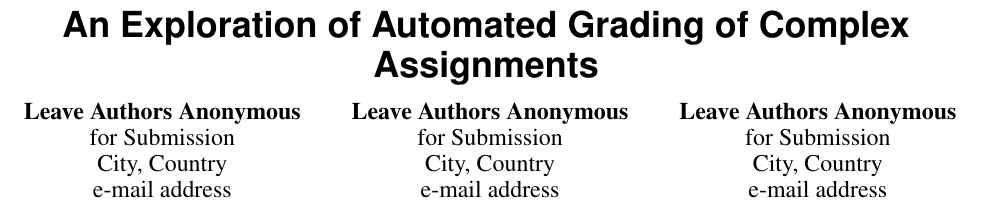
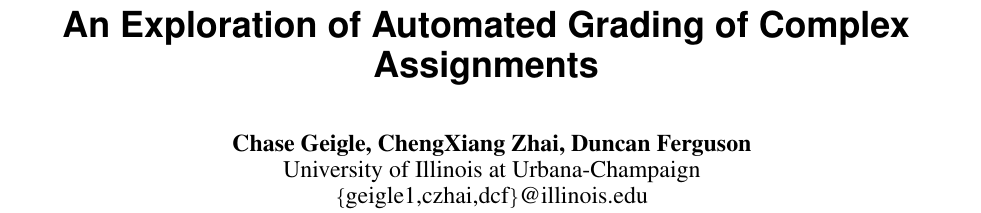
Before and after one commit to TIMAN-group/LearningAtScale-autograding, a LaTeX document (auto-grading.tex): part of page 1 of 10, cut so that both start at the same text. Compiled offline with pdfLaTeX.

Commit message:
Update root tex file for final submission.

```diff
--- a/auto-grading.tex
+++ b/auto-grading.tex
@@ -2,7 +2,7 @@
 
 % Arabic page numbers for submission.
 % Remove this line to eliminate page numbers for the camera ready copy
-\pagenumbering{arabic}
+%\pagenumbering{arabic}
 
 % Load basic packages
 \usepackage{balance}  % to better equalize the last page
@@ -30,10 +30,10 @@
 % re-using, if desired).  Use \emtpyauthor when submitting for review
 % so you remain anonymous.
 \def\plaintitle{An Exploration of Automated Grading of Complex Assignments}
-\def\plainauthor{First Author, Second Author, Third Author}
+\def\plainauthor{Chase Geigle, ChengXiang Zhai, Duncan Ferguson}
 \def\emptyauthor{}
 \def\plainkeywords{Automatic grading; ordinal regression; supervised
-learning; active learning; text mining}
+learning; learning to rank; active learning; text mining}
 
 % llt: Define a global style for URLs, rather that the default one
 \makeatletter
@@ -80,21 +80,12 @@
 
 \title{\plaintitle}
 
-\numberofauthors{3}
+\numberofauthors{1}
 \author{%
-  \alignauthor{Leave Authors Anonymous\\
-    \affaddr{for Submission}\\
-    \affaddr{City, Country}\\
-    \email{e-mail address}}\\
-  \alignauthor{Leave Authors Anonymous\\
-    \affaddr{for Submission}\\
-    \affaddr{City, Country}\\
-    \email{e-mail address}}\\
-  \alignauthor{Leave Authors Anonymous\\
-    \affaddr{for Submission}\\
-    \affaddr{City, Country}\\
-    \email{e-mail address}}\\
-}
+  \alignauthor{Chase Geigle, ChengXiang Zhai, Duncan Ferguson\\
+    \affaddr{University of Illinois at Urbana-Champaign}\\
+    $\{$geigle1,czhai,dcf$\}$@illinois.edu}
+  }
 
 \maketitle
 
```
Also changed, not shown: auto-grading.tex (19 more changed lines).
